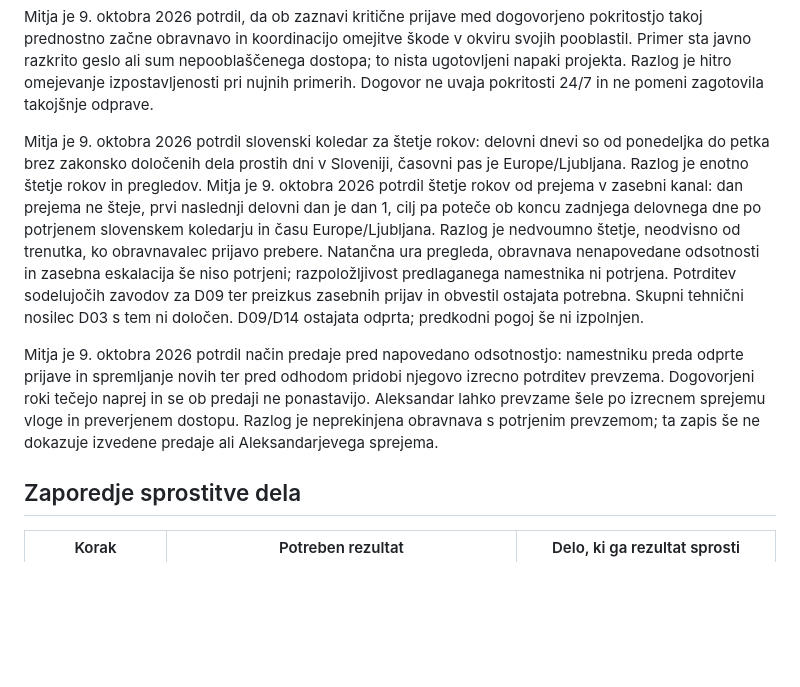
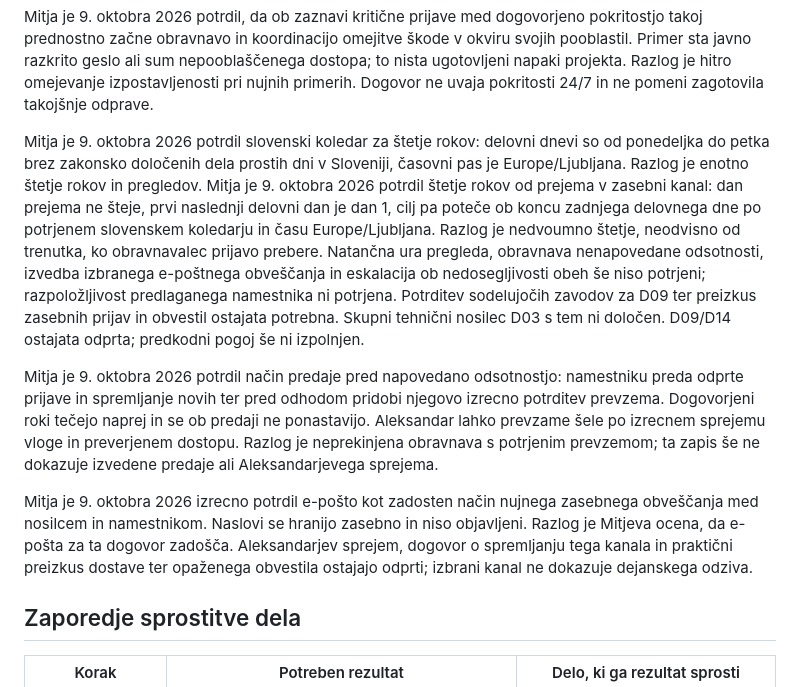
Before and after one commit to odprta-sola/solska-platforma, a Markdown page: docs/projekt/priprava-odlocitev-D03-D09-D12-D14.md, the part around the change. GitHub-like rendering; blank space fills up the shorter version.

Commit message:
docs: potrdi e-pošto za nujno zasebno obveščanje D14

```diff
--- a/docs/projekt/priprava-odlocitev-D03-D09-D12-D14.md
+++ b/docs/projekt/priprava-odlocitev-D03-D09-D12-D14.md
@@ -44,10 +44,12 @@ Mitja je potrdil tudi zasebno posodobitev prijavitelju vsaj vsakih pet delovnih
 
 Mitja je 9. oktobra 2026 potrdil, da ob zaznavi kritične prijave med dogovorjeno pokritostjo takoj prednostno začne obravnavo in koordinacijo omejitve škode v okviru svojih pooblastil. Primer sta javno razkrito geslo ali sum nepooblaščenega dostopa; to nista ugotovljeni napaki projekta. Razlog je hitro omejevanje izpostavljenosti pri nujnih primerih. Dogovor ne uvaja pokritosti 24/7 in ne pomeni zagotovila takojšnje odprave.
 
-Mitja je 9. oktobra 2026 potrdil slovenski koledar za štetje rokov: delovni dnevi so od ponedeljka do petka brez zakonsko določenih dela prostih dni v Sloveniji, časovni pas je Europe/Ljubljana. Razlog je enotno štetje rokov in pregledov. Mitja je 9. oktobra 2026 potrdil štetje rokov od prejema v zasebni kanal: dan prejema ne šteje, prvi naslednji delovni dan je dan 1, cilj pa poteče ob koncu zadnjega delovnega dne po potrjenem slovenskem koledarju in času Europe/Ljubljana. Razlog je nedvoumno štetje, neodvisno od trenutka, ko obravnavalec prijavo prebere. Natančna ura pregleda, obravnava nenapovedane odsotnosti in zasebna eskalacija še niso potrjeni; razpoložljivost predlaganega namestnika ni potrjena. Potrditev sodelujočih zavodov za D09 ter preizkus zasebnih prijav in obvestil ostajata potrebna. Skupni tehnični nosilec D03 s tem ni določen. D09/D14 ostajata odprta; predkodni pogoj še ni izpolnjen.
+Mitja je 9. oktobra 2026 potrdil slovenski koledar za štetje rokov: delovni dnevi so od ponedeljka do petka brez zakonsko določenih dela prostih dni v Sloveniji, časovni pas je Europe/Ljubljana. Razlog je enotno štetje rokov in pregledov. Mitja je 9. oktobra 2026 potrdil štetje rokov od prejema v zasebni kanal: dan prejema ne šteje, prvi naslednji delovni dan je dan 1, cilj pa poteče ob koncu zadnjega delovnega dne po potrjenem slovenskem koledarju in času Europe/Ljubljana. Razlog je nedvoumno štetje, neodvisno od trenutka, ko obravnavalec prijavo prebere. Natančna ura pregleda, obravnava nenapovedane odsotnosti, izvedba izbranega e-poštnega obveščanja in eskalacija ob nedosegljivosti obeh še niso potrjeni; razpoložljivost predlaganega namestnika ni potrjena. Potrditev sodelujočih zavodov za D09 ter preizkus zasebnih prijav in obvestil ostajata potrebna. Skupni tehnični nosilec D03 s tem ni določen. D09/D14 ostajata odprta; predkodni pogoj še ni izpolnjen.
 
 
 Mitja je 9. oktobra 2026 potrdil način predaje pred napovedano odsotnostjo: namestniku preda odprte prijave in spremljanje novih ter pred odhodom pridobi njegovo izrecno potrditev prevzema. Dogovorjeni roki tečejo naprej in se ob predaji ne ponastavijo. Aleksandar lahko prevzame šele po izrecnem sprejemu vloge in preverjenem dostopu. Razlog je neprekinjena obravnava s potrjenim prevzemom; ta zapis še ne dokazuje izvedene predaje ali Aleksandarjevega sprejema.
+
+Mitja je 9. oktobra 2026 izrecno potrdil e-pošto kot zadosten način nujnega zasebnega obveščanja med nosilcem in namestnikom. Naslovi se hranijo zasebno in niso objavljeni. Razlog je Mitjeva ocena, da e-pošta za ta dogovor zadošča. Aleksandarjev sprejem, dogovor o spremljanju tega kanala in praktični preizkus dostave ter opaženega obvestila ostajajo odprti; izbrani kanal ne dokazuje dejanskega odziva.
 
 ## Zaporedje sprostitve dela
 
```
